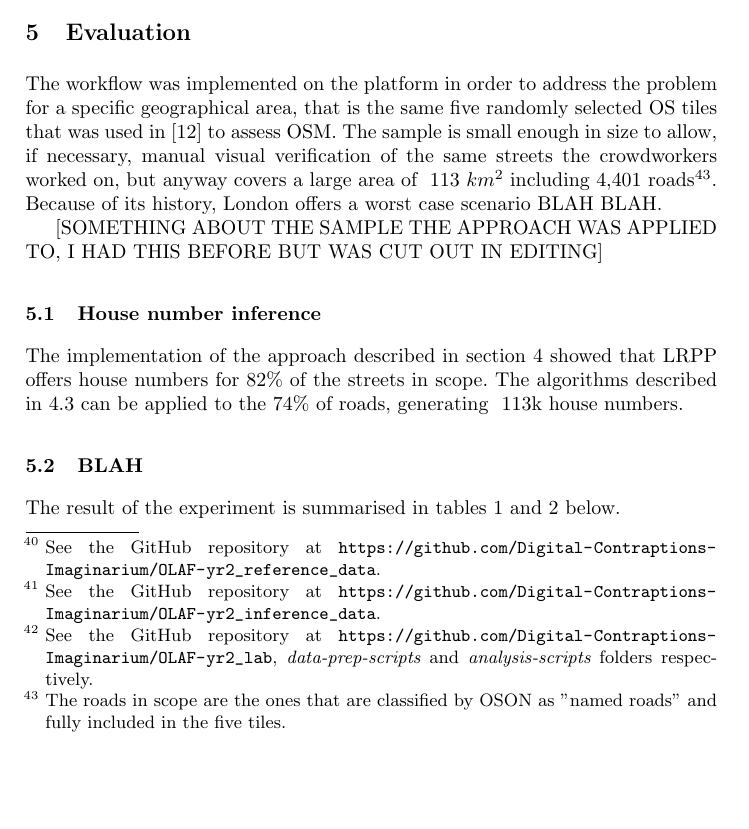
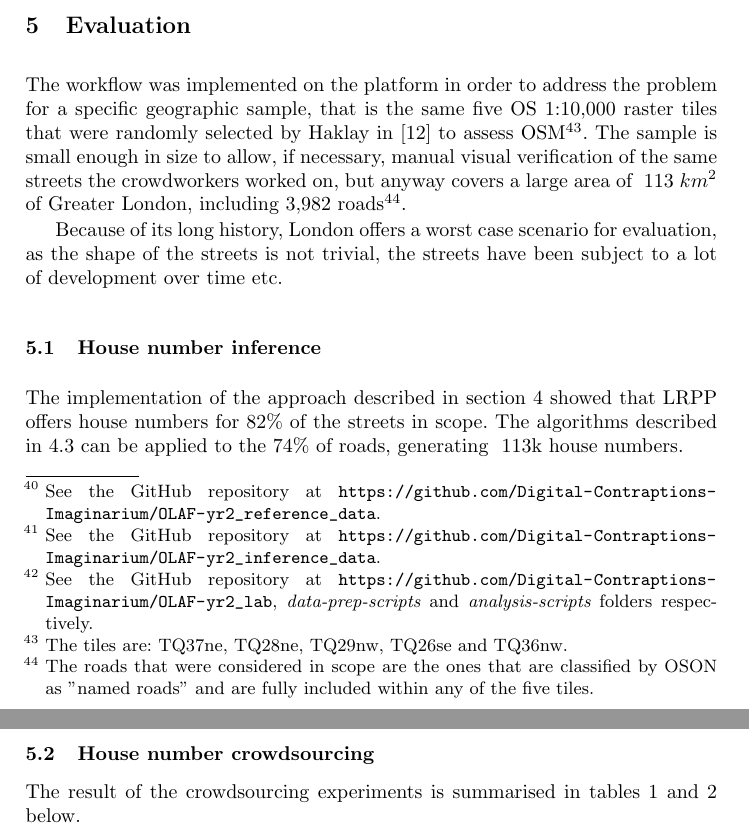
Before and after one commit to Digital-Contraptions-Imaginarium/OLAF-ICWE2016-paper, a LaTeX thesis (0_Main.tex, which reads 5_Evaluation.tex): part of page 20 of 26 before the commit and two parts of pages 20 and 22 of 26 after it, the two joined at a grey line, cut so that both start at the same text, the shorter picture padded with empty space. Compiled offline with pdfLaTeX.

Commit message:
Some work, mostly in the evaluation section

```diff
--- a/5_Evaluation.tex
+++ b/5_Evaluation.tex
@@ -1,8 +1,8 @@
 \section{Evaluation}
 
-The workflow was implemented on the platform in order to address the problem for a specific geographical area, that is the same five randomly selected OS tiles that was used in \cite{Haklay:2010vs} to assess OSM. The sample is small enough in size to allow, if necessary, manual visual verification of the same streets the crowdworkers worked on, but anyway covers a large area of ~113 $ km^2 $ including 4,401 roads\footnote{The roads in scope are the ones that are classified by OSON as "named roads" and fully included in the five tiles.}. Because of its history, London offers a worst case scenario BLAH BLAH.
+The workflow was implemented on the platform in order to address the problem for a specific geographic sample, that is the same five OS 1:10,000 raster tiles that were randomly selected by Haklay in \cite{Haklay:2010vs} to assess OSM\footnote{The tiles are: TQ37ne, TQ28ne, TQ29nw, TQ26se and TQ36nw.}. The sample is small enough in size to allow, if necessary, manual visual verification of the same streets the crowdworkers worked on, but anyway covers a large area of ~113 $ km^2 $ of Greater London, including 3,982 roads\footnote{The roads that were considered in scope are the ones that are classified by OSON as "named roads" and are fully included within any of the five tiles.}.
 
-[SOMETHING ABOUT THE SAMPLE THE APPROACH WAS APPLIED TO, I HAD THIS BEFORE BUT WAS CUT OUT IN EDITING]
+Because of its long history, London offers a worst case scenario for evaluation, as the shape of the streets is not trivial, the streets have been subject to a lot of development over time etc.
 
 \begin{figure}
 	\includegraphics[width=1.0\textwidth]{scope.png}
@@ -20,9 +20,9 @@ The implementation of the approach described in section \ref{crowdsourcing-olaf}
 	\label{fig:results-inference}
 \end{figure}
 
-\subsection{BLAH}
+\subsection{House number crowdsourcing}
 
-The result of the experiment is summarised in tables \ref{table:distribution-of-workers} and \ref{table:judgements-summary} below.
+The result of the crowdsourcing experiments is summarised in tables \ref{table:distribution-of-workers} and \ref{table:judgements-summary} below.
 
 After three consecutive iterations and a total of 150 judgements per road by 80 Workers, the number of total duplicate judgements by reliable Workers was higher than the number of unique judgements, hence triggering the stop condition.
 
```
Also changed, not shown: _HIDDEN_Acknowledgements.tex (added, +1 -0 lines).
